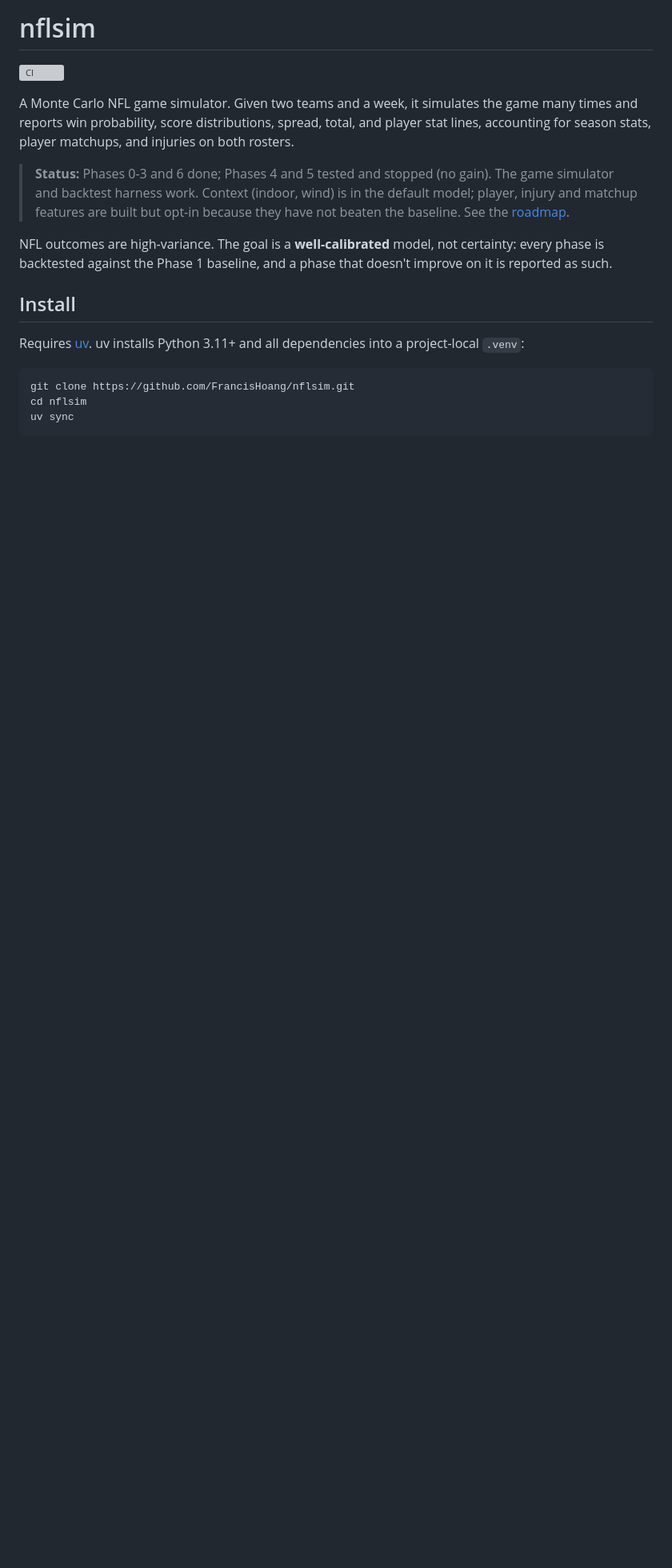
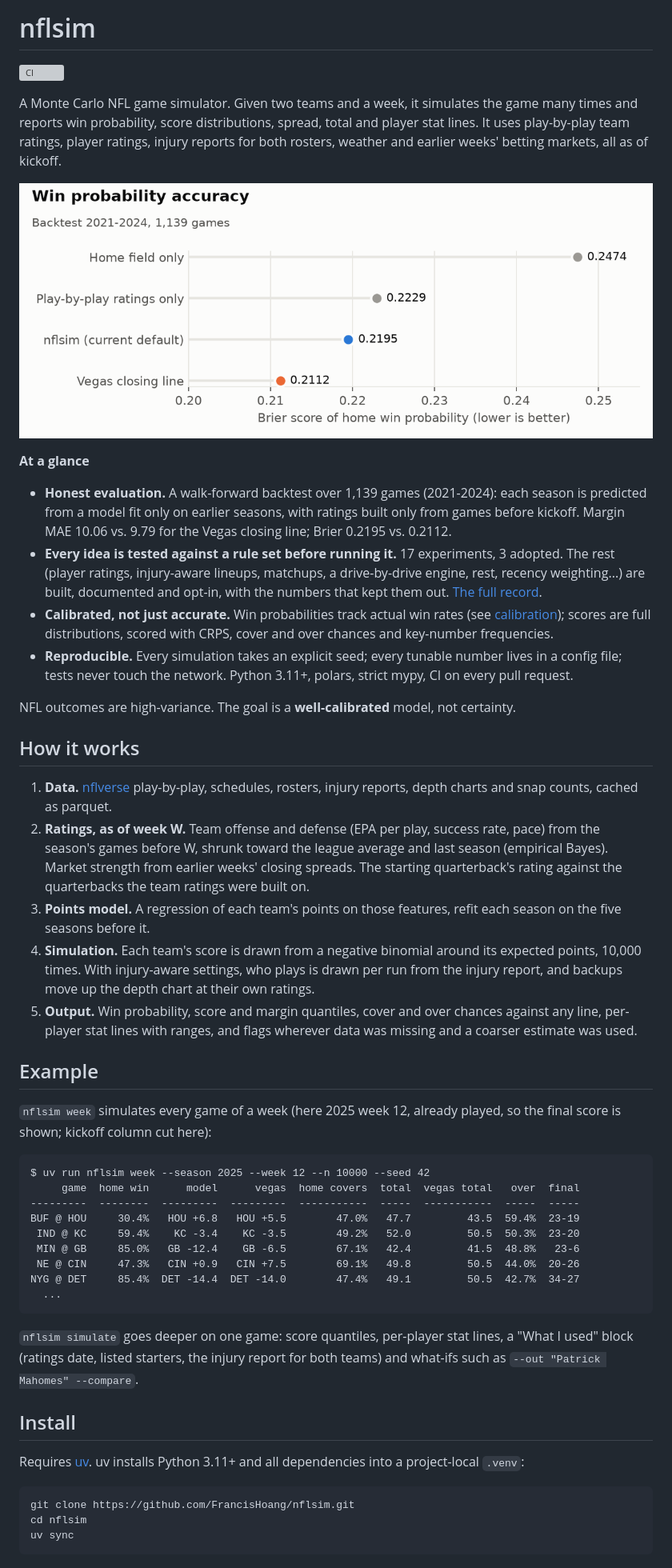
Before and after one commit to FrancisHoang/nflsim, a Markdown page: README.md, the part around one of its changes. Shown at 80% size. Rendered like a GitHub page; pictures changed too: docs/img/accuracy.png (added); blank space fills up the shorter version; grey boxes are pictures that could not be loaded.

````diff
--- a/README.md
+++ b/README.md
@@ -3,17 +3,68 @@
 [![CI](https://github.com/FrancisHoang/nflsim/actions/workflows/ci.yml/badge.svg?branch=main)](https://github.com/FrancisHoang/nflsim/actions/workflows/ci.yml)
 
 A Monte Carlo NFL game simulator. Given two teams and a week, it simulates the game many
-times and reports win probability, score distributions, spread, total, and player stat
-lines, accounting for season stats, player matchups, and injuries on both rosters.
+times and reports win probability, score distributions, spread, total and player stat
+lines. It uses play-by-play team ratings, player ratings, injury reports for both rosters,
+weather and earlier weeks' betting markets, all as of kickoff.
 
-> **Status:** Phases 0-3 and 6 done; Phases 4 and 5 tested and stopped (no gain). The game
-> simulator and backtest harness work. Context (indoor, wind) is in the default model;
-> player, injury and matchup features are built but opt-in because they have not beaten
-> the baseline. See the [roadmap](#roadmap).
+![Win probability accuracy: home field only 0.2474, play-by-play ratings only 0.2229, nflsim 0.2195, Vegas closing line 0.2112](docs/img/accuracy.png)
 
-NFL outcomes are high-variance. The goal is a **well-calibrated** model, not certainty:
-every phase is backtested against the Phase 1 baseline, and a phase that doesn't improve
-on it is reported as such.
+**At a glance**
+
+- **Honest evaluation.** A walk-forward backtest over 1,139 games (2021-2024): each season
+  is predicted from a model fit only on earlier seasons, with ratings built only from games
+  before kickoff. Margin MAE 10.06 vs. 9.79 for the Vegas closing line; Brier 0.2195 vs.
+  0.2112.
+- **Every idea is tested against a rule set before running it.** 17 experiments, 3
+  adopted. The rest (player ratings, injury-aware lineups, matchups, a drive-by-drive
+  engine, rest, recency weighting...) are built, documented and opt-in, with the numbers
+  that kept them out. [The full record](#what-was-tested).
+- **Calibrated, not just accurate.** Win probabilities track actual win rates (see
+  [calibration](#calibration)); scores are full distributions, scored with CRPS, cover
+  and over chances and key-number frequencies.
+- **Reproducible.** Every simulation takes an explicit seed; every tunable number lives in
+  a config file; tests never touch the network. Python 3.11+, polars, strict mypy, CI on
+  every pull request.
+
+NFL outcomes are high-variance. The goal is a **well-calibrated** model, not certainty.
+
+## How it works
+
+1. **Data.** [nflverse](https://github.com/nflverse) play-by-play, schedules, rosters,
+   injury reports, depth charts and snap counts, cached as parquet.
+2. **Ratings, as of week W.** Team offense and defense (EPA per play, success rate, pace)
+   from the season's games before W, shrunk toward the league average and last season
+   (empirical Bayes). Market strength from earlier weeks' closing spreads. The starting
+   quarterback's rating against the quarterbacks the team ratings were built on.
+3. **Points model.** A regression of each team's points on those features, refit each
+   season on the five seasons before it.
+4. **Simulation.** Each team's score is drawn from a negative binomial around its expected
+   points, 10,000 times. With injury-aware settings, who plays is drawn per run from the
+   injury report, and backups move up the depth chart at their own ratings.
+5. **Output.** Win probability, score and margin quantiles, cover and over chances
+   against any line, per-player stat lines with ranges, and flags wherever data was
+   missing and a coarser estimate was used.
+
+## Example
+
+`nflsim week` simulates every game of a week (here 2025 week 12, already played, so the
+final score is shown; kickoff column cut here):
+
+```
+$ uv run nflsim week --season 2025 --week 12 --n 10000 --seed 42
+     game  home win      model      vegas  home covers  total  vegas total   over  final
+---------  --------  ---------  ---------  -----------  -----  -----------  -----  -----
+BUF @ HOU     30.4%   HOU +6.8   HOU +5.5        47.0%   47.7         43.5  59.4%  23-19
+ IND @ KC     59.4%    KC -3.4    KC -3.5        49.2%   52.0         50.5  50.3%  23-20
+ MIN @ GB     85.0%   GB -12.4    GB -6.5        67.1%   42.4         41.5  48.8%   23-6
+ NE @ CIN     47.3%   CIN +0.9   CIN +7.5        69.1%   49.8         50.5  44.0%  20-26
+NYG @ DET     85.4%  DET -14.4  DET -14.0        47.4%   49.1         50.5  42.7%  34-27
+  ...
+```
+
+`nflsim simulate` goes deeper on one game: score quantiles, per-player stat lines, a
+"What I used" block (ratings date, listed starters, the injury report for both teams) and
+what-ifs such as `--out "Patrick Mahomes" --compare`.
 
 ## Install
 
````
Also changed, not shown: other parts of README.md (+61 -40 lines), docs/img/calibration.png (added), docs/img/experiments.png (added), 4 other files.
